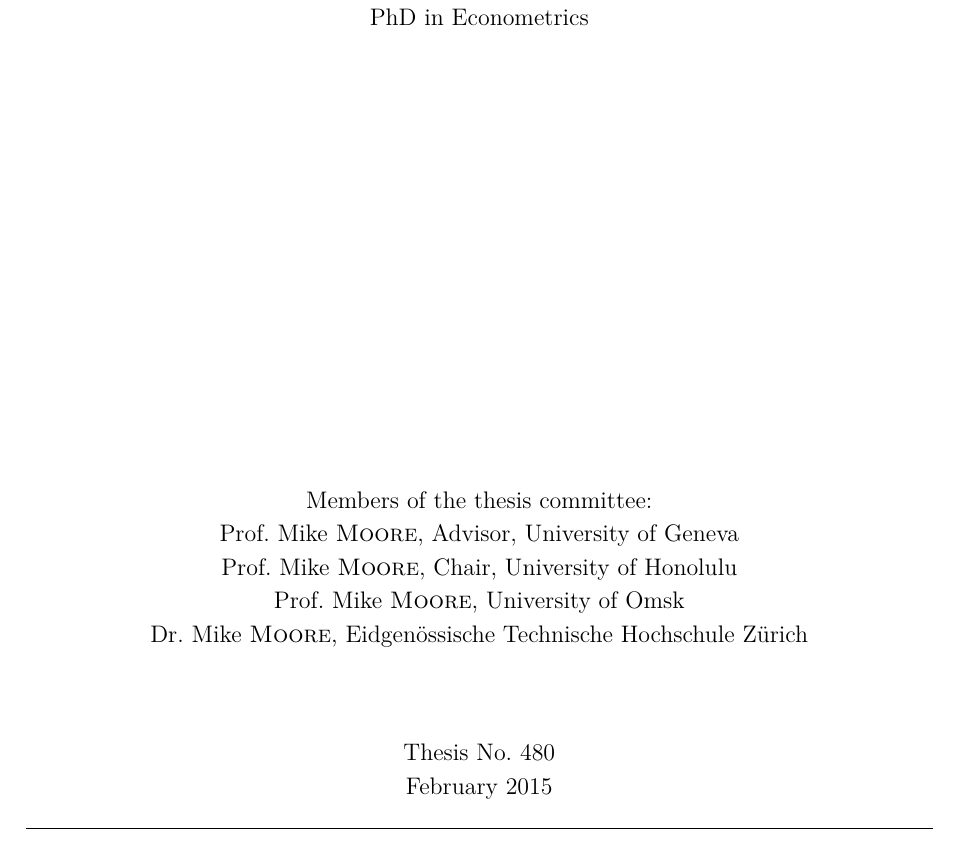
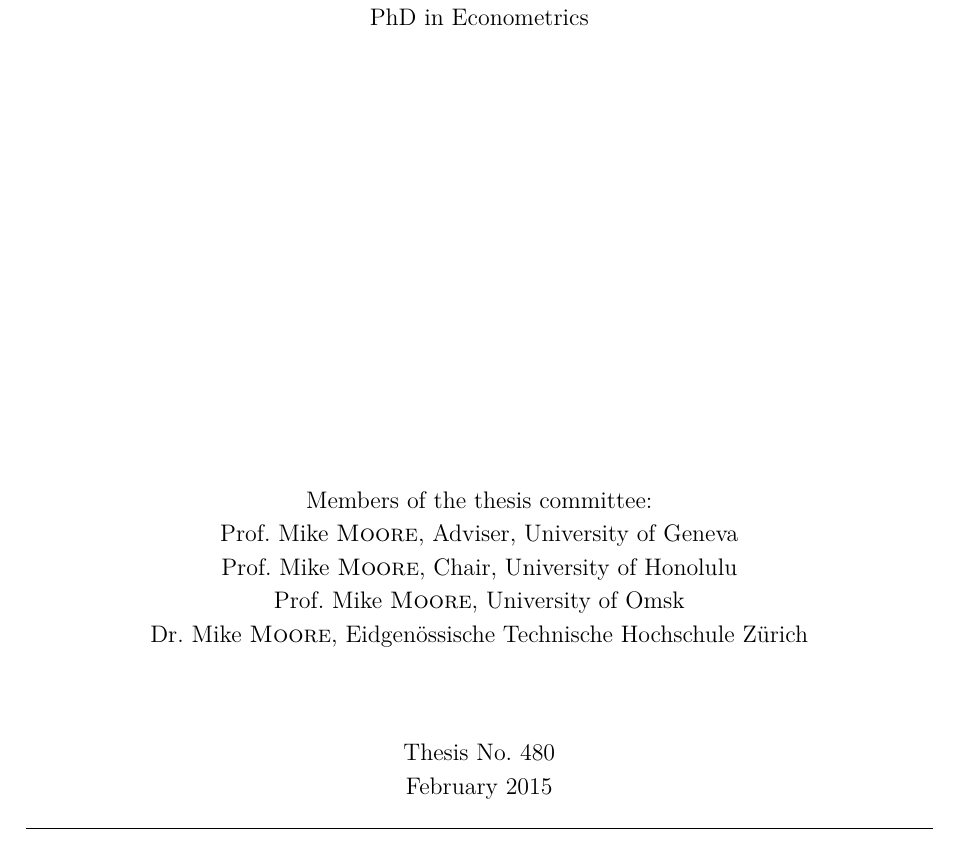
Before and after one commit to emmanuelrousseaux/gsemthesis, a LaTeX thesis (example-minimal/phdthesis-example-minimal.tex): part of page 1 of 21, cut so that both start at the same text. Compiled offline with pdfLaTeX.

Commit message:
replaced advisor by adviser

```diff
--- a/example-minimal/phdthesis-example-minimal.tex
+++ b/example-minimal/phdthesis-example-minimal.tex
@@ -6,7 +6,7 @@
 \authorLastname{Lastname}
 \thesisField{Econometrics}
 
-\thesisCommitteeA{Prof.}{Mike}{Moore}{Advisor, University of Geneva}
+\thesisCommitteeA{Prof.}{Mike}{Moore}{Adviser, University of Geneva}
 \thesisCommitteeB{Prof.}{Mike}{Moore}{Chair, University of Honolulu}
 \thesisCommitteeC{Prof.}{Mike}{Moore}{University of Omsk}
 \thesisCommitteeD{Dr.}{Mike}{Moore}{Eidgenössische Technische Hochschule Zürich}
```
Also changed, not shown: example/phdthesis-example.tex (+1 -1 lines), cls/gsemthesis.pdf, example-minimal/phdthesis-example-minimal.pdf, example/phdthesis-example.pdf, 1 other file.
